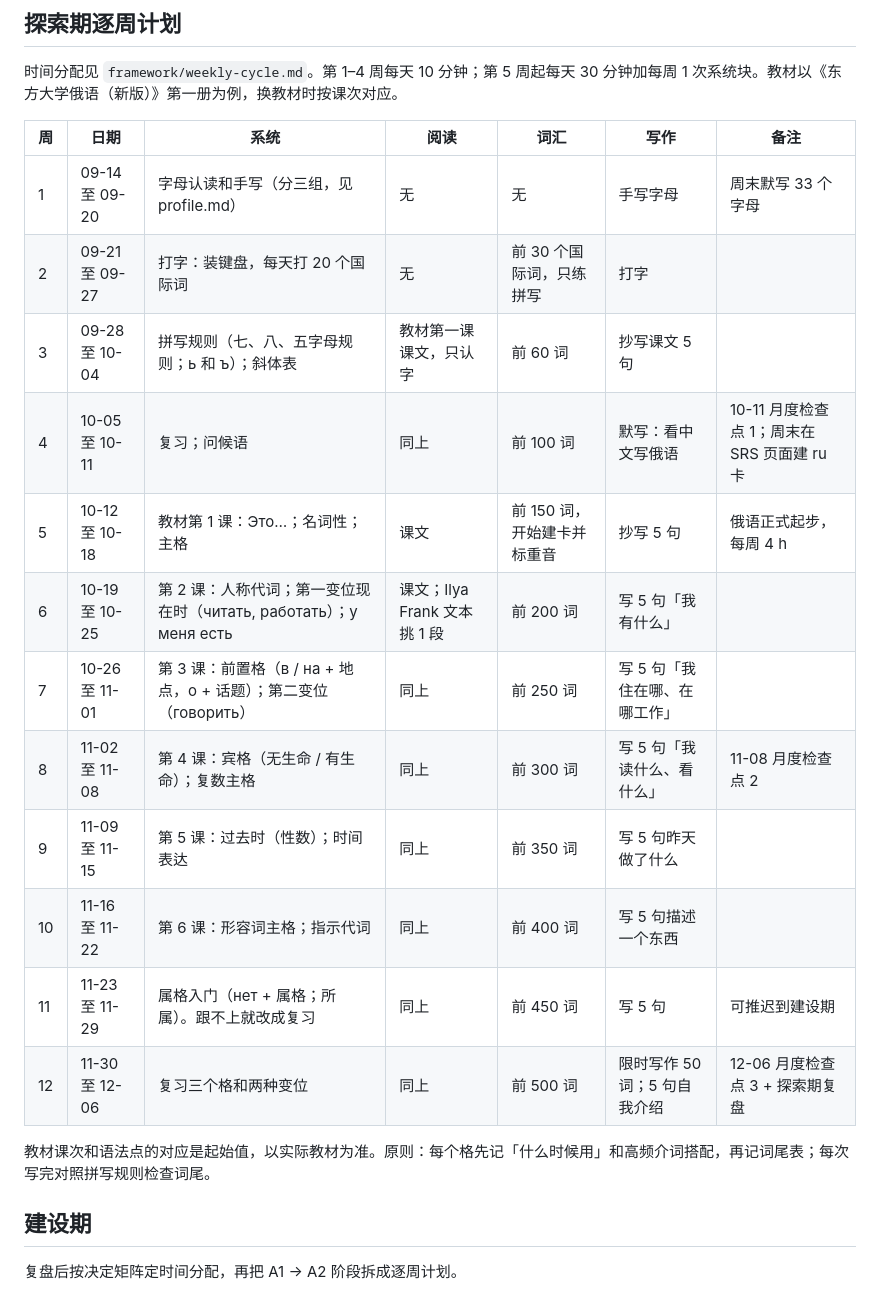
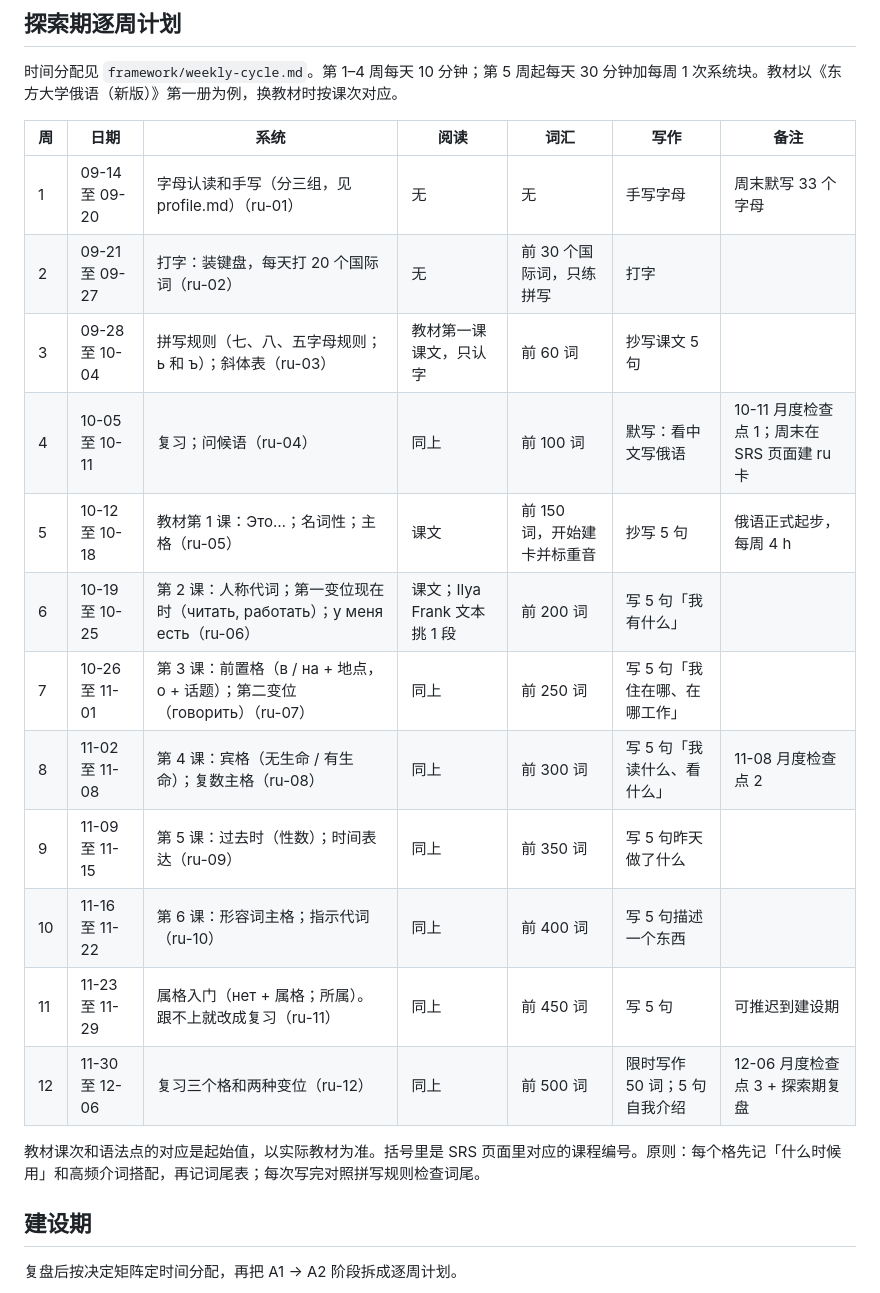
Before and after one commit to jerusalem1187/LanguageStudy, a Markdown page: russian/roadmap.md, the part around the change. Rendered like a GitHub page.

```diff
--- a/russian/roadmap.md
+++ b/russian/roadmap.md
@@ -17,20 +17,20 @@
 
 | 周 | 日期 | 系统 | 阅读 | 词汇 | 写作 | 备注 |
 |---|---|---|---|---|---|---|
-| 1 | 09-14 至 09-20 | 字母认读和手写（分三组，见 profile.md） | 无 | 无 | 手写字母 | 周末默写 33 个字母 |
-| 2 | 09-21 至 09-27 | 打字：装键盘，每天打 20 个国际词 | 无 | 前 30 个国际词，只练拼写 | 打字 | |
-| 3 | 09-28 至 10-04 | 拼写规则（七、八、五字母规则；ь 和 ъ）；斜体表 | 教材第一课课文，只认字 | 前 60 词 | 抄写课文 5 句 | |
-| 4 | 10-05 至 10-11 | 复习；问候语 | 同上 | 前 100 词 | 默写：看中文写俄语 | 10-11 月度检查点 1；周末在 SRS 页面建 ru 卡 |
-| 5 | 10-12 至 10-18 | 教材第 1 课：Это…；名词性；主格 | 课文 | 前 150 词，开始建卡并标重音 | 抄写 5 句 | 俄语正式起步，每周 4 h |
-| 6 | 10-19 至 10-25 | 第 2 课：人称代词；第一变位现在时（читать, работать）；у меня есть | 课文；Ilya Frank 文本挑 1 段 | 前 200 词 | 写 5 句「我有什么」 | |
-| 7 | 10-26 至 11-01 | 第 3 课：前置格（в / на + 地点，о + 话题）；第二变位（говорить） | 同上 | 前 250 词 | 写 5 句「我住在哪、在哪工作」 | |
-| 8 | 11-02 至 11-08 | 第 4 课：宾格（无生命 / 有生命）；复数主格 | 同上 | 前 300 词 | 写 5 句「我读什么、看什么」 | 11-08 月度检查点 2 |
-| 9 | 11-09 至 11-15 | 第 5 课：过去时（性数）；时间表达 | 同上 | 前 350 词 | 写 5 句昨天做了什么 | |
-| 10 | 11-16 至 11-22 | 第 6 课：形容词主格；指示代词 | 同上 | 前 400 词 | 写 5 句描述一个东西 | |
-| 11 | 11-23 至 11-29 | 属格入门（нет + 属格；所属）。跟不上就改成复习 | 同上 | 前 450 词 | 写 5 句 | 可推迟到建设期 |
-| 12 | 11-30 至 12-06 | 复习三个格和两种变位 | 同上 | 前 500 词 | 限时写作 50 词；5 句自我介绍 | 12-06 月度检查点 3 + 探索期复盘 |
+| 1 | 09-14 至 09-20 | 字母认读和手写（分三组，见 profile.md）（ru-01） | 无 | 无 | 手写字母 | 周末默写 33 个字母 |
+| 2 | 09-21 至 09-27 | 打字：装键盘，每天打 20 个国际词（ru-02） | 无 | 前 30 个国际词，只练拼写 | 打字 | |
+| 3 | 09-28 至 10-04 | 拼写规则（七、八、五字母规则；ь 和 ъ）；斜体表（ru-03） | 教材第一课课文，只认字 | 前 60 词 | 抄写课文 5 句 | |
+| 4 | 10-05 至 10-11 | 复习；问候语（ru-04） | 同上 | 前 100 词 | 默写：看中文写俄语 | 10-11 月度检查点 1；周末在 SRS 页面建 ru 卡 |
+| 5 | 10-12 至 10-18 | 教材第 1 课：Это…；名词性；主格（ru-05） | 课文 | 前 150 词，开始建卡并标重音 | 抄写 5 句 | 俄语正式起步，每周 4 h |
+| 6 | 10-19 至 10-25 | 第 2 课：人称代词；第一变位现在时（читать, работать）；у меня есть（ru-06） | 课文；Ilya Frank 文本挑 1 段 | 前 200 词 | 写 5 句「我有什么」 | |
+| 7 | 10-26 至 11-01 | 第 3 课：前置格（в / на + 地点，о + 话题）；第二变位（говорить）（ru-07） | 同上 | 前 250 词 | 写 5 句「我住在哪、在哪工作」 | |
+| 8 | 11-02 至 11-08 | 第 4 课：宾格（无生命 / 有生命）；复数主格（ru-08） | 同上 | 前 300 词 | 写 5 句「我读什么、看什么」 | 11-08 月度检查点 2 |
+| 9 | 11-09 至 11-15 | 第 5 课：过去时（性数）；时间表达（ru-09） | 同上 | 前 350 词 | 写 5 句昨天做了什么 | |
+| 10 | 11-16 至 11-22 | 第 6 课：形容词主格；指示代词（ru-10） | 同上 | 前 400 词 | 写 5 句描述一个东西 | |
+| 11 | 11-23 至 11-29 | 属格入门（нет + 属格；所属）。跟不上就改成复习（ru-11） | 同上 | 前 450 词 | 写 5 句 | 可推迟到建设期 |
+| 12 | 11-30 至 12-06 | 复习三个格和两种变位（ru-12） | 同上 | 前 500 词 | 限时写作 50 词；5 句自我介绍 | 12-06 月度检查点 3 + 探索期复盘 |
 
-教材课次和语法点的对应是起始值，以实际教材为准。原则：每个格先记「什么时候用」和高频介词搭配，再记词尾表；每次写完对照拼写规则检查词尾。
+教材课次和语法点的对应是起始值，以实际教材为准。括号里是 SRS 页面里对应的课程编号。原则：每个格先记「什么时候用」和高频介词搭配，再记词尾表；每次写完对照拼写规则检查词尾。
 
 ## 建设期
 
```
Also changed, not shown: framework/principles.md (+2 -0 lines), spanish/roadmap.md (+14 -14 lines).
